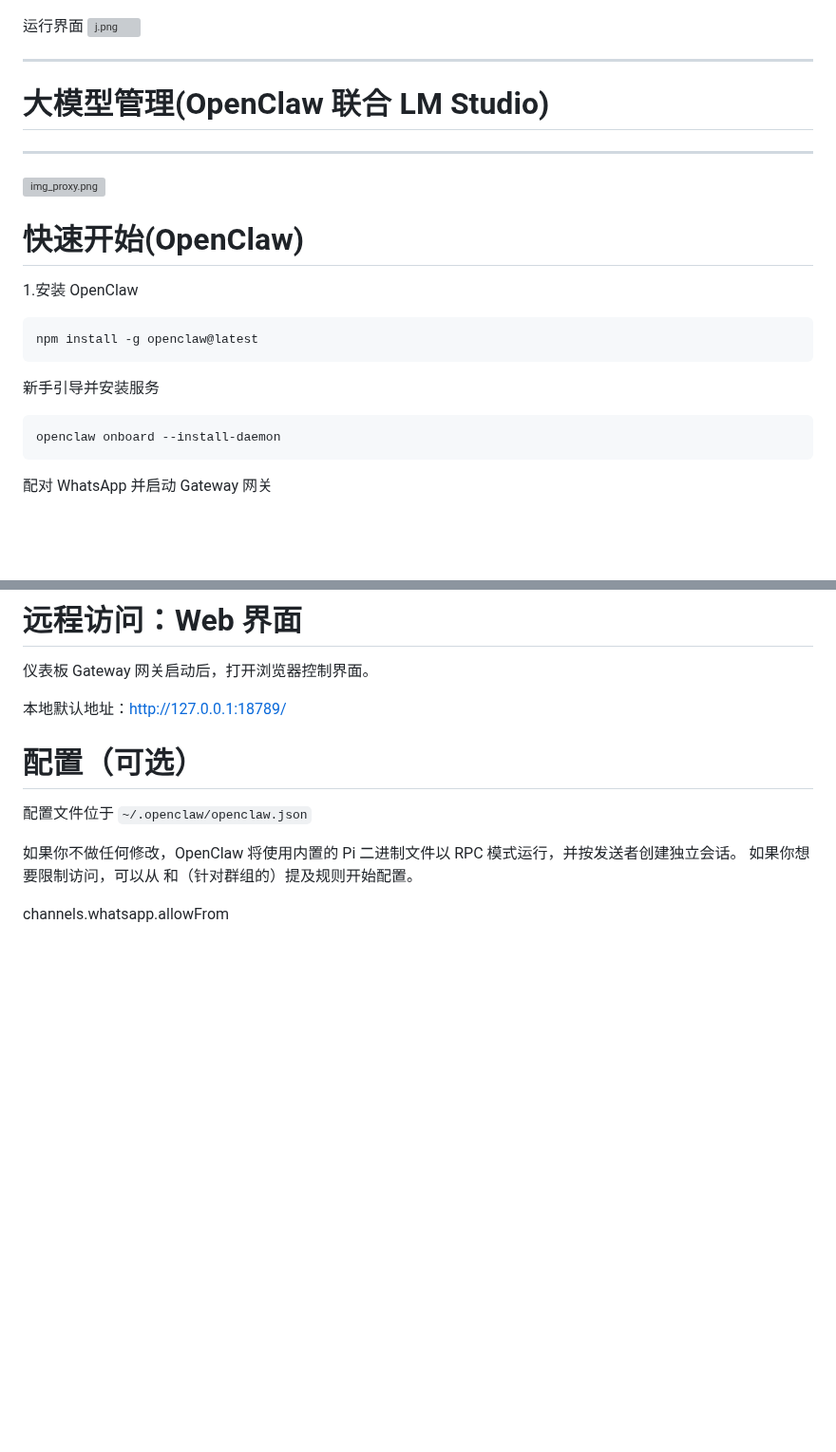
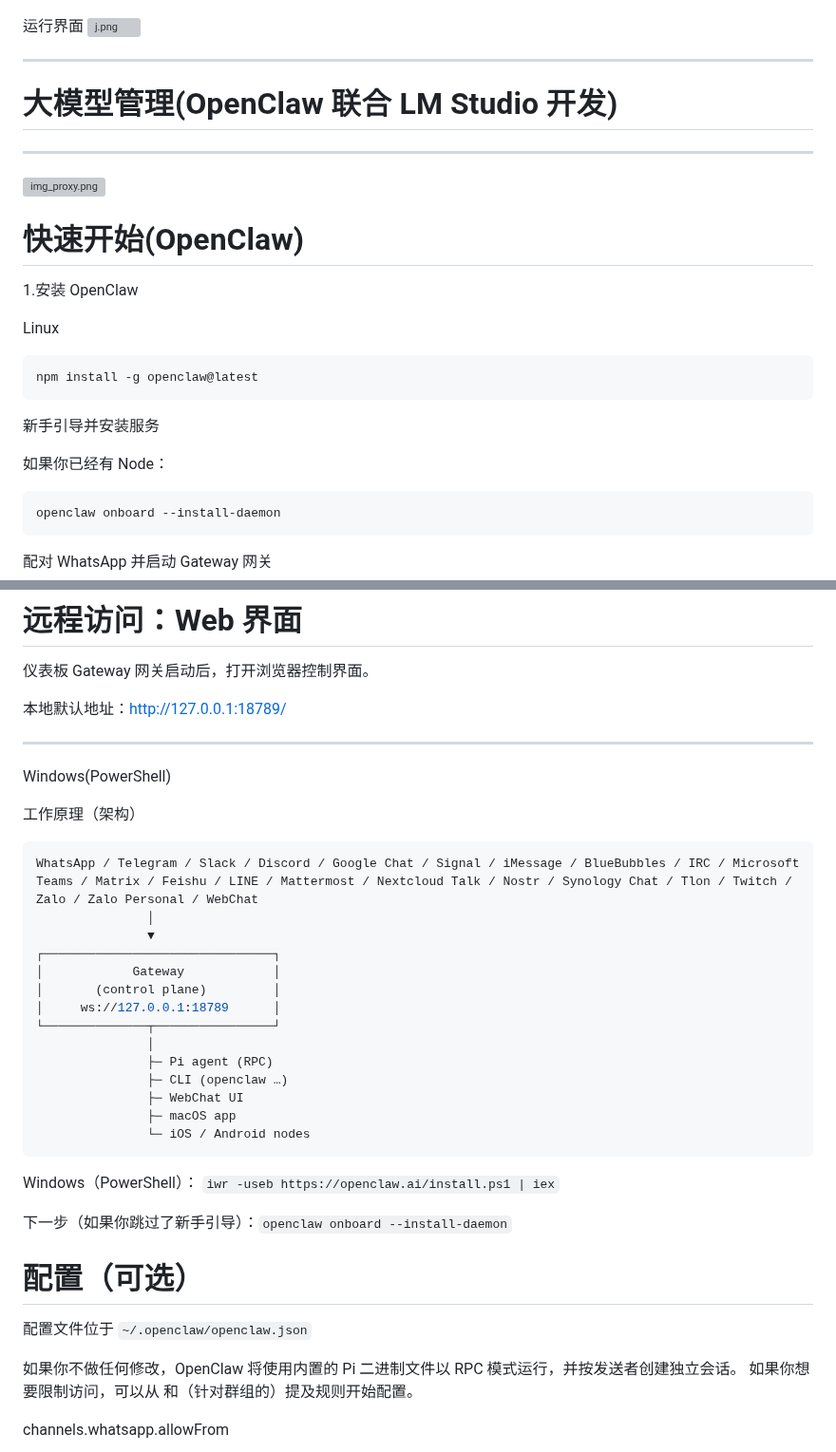
Before and after one commit to dirde12078fb5/Xiaosi-Distributed-Artificial-Intelligence-Platform, a Markdown page: README.md, 2 parts joined by grey strips. Shown at 95% size. Drawn GitHub-style; blank space fills up the shorter version; grey boxes are pictures that could not be loaded.

Commit message:
update: 更新文件 README.md
Signed-off-by: dirde12078fb5 <dirde12078904@163.com>

````diff
--- a/README.md
+++ b/README.md
@@ -140,19 +140,21 @@ python 小思分布式视觉管理模块.py
 ![j.png](https://raw.gitcode.com/user-images/assets/9293520/960f10f8-e13d-4c76-92d2-974ededd6c26/j.png 'j.png')
 
 ---
-# 大模型管理(OpenClaw 联合 LM Studio)
+# 大模型管理(OpenClaw 联合 LM Studio 开发)
 ---
 ![img_proxy.png](https://raw.gitcode.com/user-images/assets/9293520/55771124-07f0-47dc-95f2-809dbf450658/img_proxy.png 'img_proxy.png')
 # 快速开始(OpenClaw)
 
 1.安装 OpenClaw
 
+Linux
 ```bash
 npm install -g openclaw@latest
 ```
 
 新手引导并安装服务
 
+如果你已经有 Node：
 ```bash
 openclaw onboard --install-daemon
 ```
@@ -167,6 +169,30 @@ Gateway 网关启动后，打开浏览器控制界面。
 
 本地默认地址：http://127.0.0.1:18789/
 
+---
+Windows(PowerShell)
+
+工作原理（架构）
+```bash
+WhatsApp / Telegram / Slack / Discord / Google Chat / Signal / iMessage / BlueBubbles / IRC / Microsoft Teams / Matrix / Feishu / LINE / Mattermost / Nextcloud Talk / Nostr / Synology Chat / Tlon / Twitch / Zalo / Zalo Personal / WebChat
+               │
+               ▼
+┌───────────────────────────────┐
+│            Gateway            │
+│       (control plane)         │
+│     ws://127.0.0.1:18789      │
+└──────────────┬────────────────┘
+               │
+               ├─ Pi agent (RPC)
+               ├─ CLI (openclaw …)
+               ├─ WebChat UI
+               ├─ macOS app
+               └─ iOS / Android nodes
+```
+Windows（PowerShell）：
+`iwr -useb https://openclaw.ai/install.ps1 | iex`
+
+下一步（如果你跳过了新手引导）：`openclaw onboard --install-daemon`
 
 # 配置（可选）
 
````
